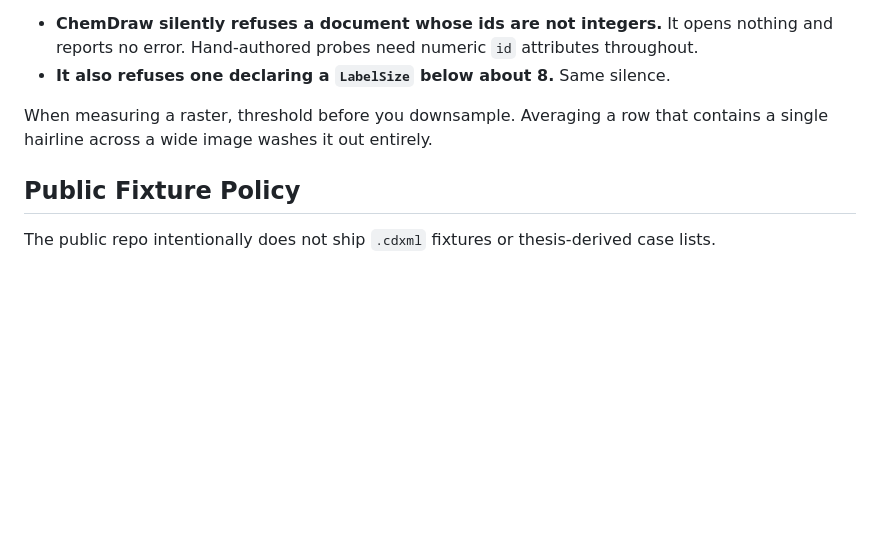
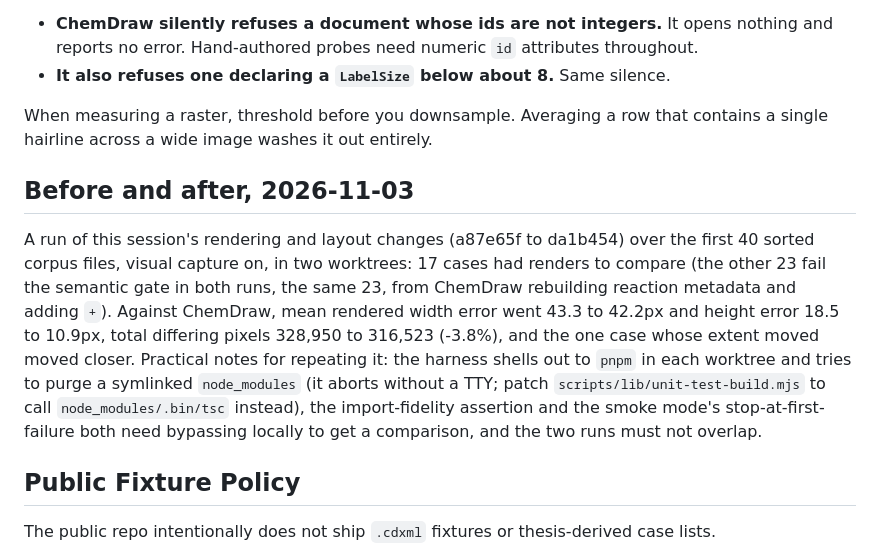
Before and after one commit to matthewduong/chem-editor, a Markdown page: development/chemdraw-fidelity.md, the part around the change. Rendered like a GitHub page; blank space fills up the shorter version.

Commit message:
Record the before/after corpus comparison for this session's changes
Co-Authored-By: Claude Sonnet 5.5 <noreply@anthropic.com>

```diff
--- a/development/chemdraw-fidelity.md
+++ b/development/chemdraw-fidelity.md
@@ -263,6 +263,19 @@ Two things will waste your time otherwise:
 When measuring a raster, threshold before you downsample. Averaging a row that contains a single
 hairline across a wide image washes it out entirely.
 
+## Before and after, 2026-11-03
+
+A run of this session's rendering and layout changes (a87e65f to da1b454) over the first 40 sorted
+corpus files, visual capture on, in two worktrees: 17 cases had renders to compare (the other 23
+fail the semantic gate in both runs, the same 23, from ChemDraw rebuilding reaction metadata and
+adding `+`). Against ChemDraw, mean rendered width error went 43.3 to 42.2px and height error
+18.5 to 10.9px, total differing pixels 328,950 to 316,523 (-3.8%), and the one case whose extent
+moved moved closer. Practical notes for repeating it: the harness shells out to `pnpm` in each
+worktree and tries to purge a symlinked `node_modules` (it aborts without a TTY; patch
+`scripts/lib/unit-test-build.mjs` to call `node_modules/.bin/tsc` instead), the import-fidelity
+assertion and the smoke mode's stop-at-first-failure both need bypassing locally to get a
+comparison, and the two runs must not overlap.
+
 ## Public Fixture Policy
 
 The public repo intentionally does not ship `.cdxml` fixtures or thesis-derived case lists.
```
